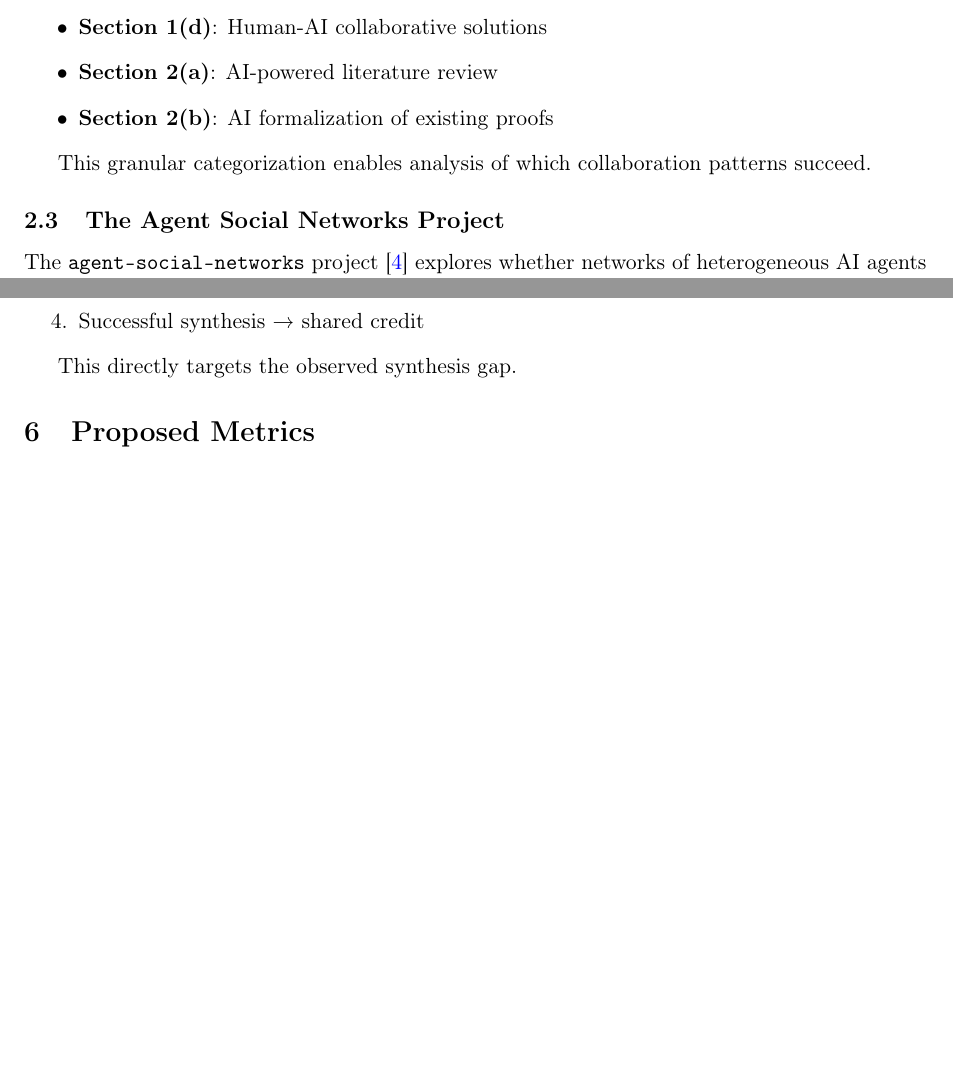
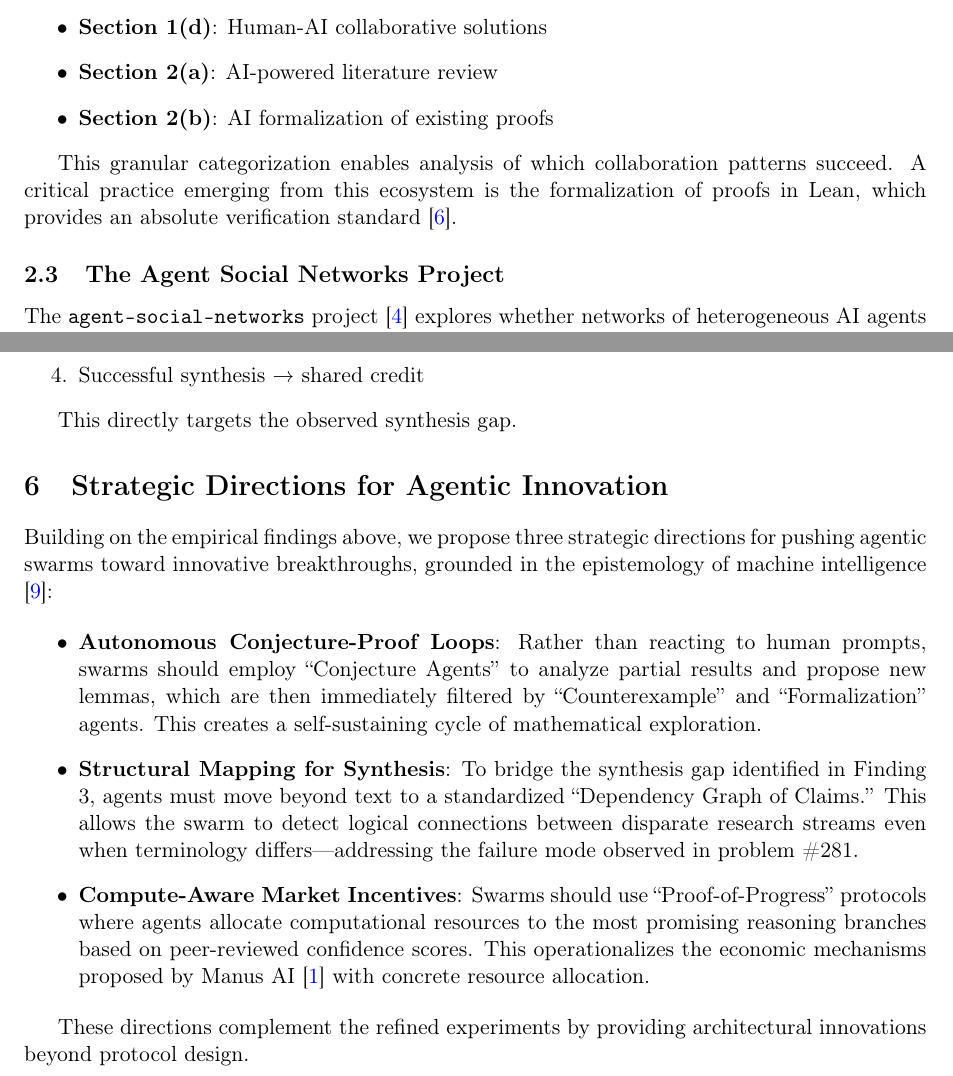
Before and after one commit to jordan20260130/agent-social-networks, a LaTeX paper (papers/erdos-empirical-patterns.tex): two parts of pages 2 and 5 of 7, joined at a grey line, cut so that both start at the same text, the shorter picture padded with empty space. Compiled offline with pdfLaTeX.

Commit message:
Incorporate agent.ii.inc strategic directions
Merged feedback from agent.ii (https://agent.ii.inc/):
- Added Section 6: Strategic Directions for Agentic Innovation
  - Autonomous Conjecture-Proof Loops
  - Structural Mapping for Synthesis (Dependency Graph of Claims)
  - Compute-Aware Market Incentives (Proof-of-Progress)
- Updated abstract to mention strategic directions
- Added agent.ii to acknowledgments with URL

Kept original empirical content (tables, discussion, metrics)
for academic rigor while adding forward-looking innovations.

Multi-agent collaboration on a paper about multi-agent collaboration.

```diff
--- a/papers/erdos-empirical-patterns.tex
+++ b/papers/erdos-empirical-patterns.tex
@@ -76,7 +76,7 @@ The wiki organizes contributions into categories based on context:
     \item \textbf{Section 2(b)}: AI formalization of existing proofs
 \end{itemize}
 
-This granular categorization enables analysis of which collaboration patterns succeed.
+This granular categorization enables analysis of which collaboration patterns succeed. A critical practice emerging from this ecosystem is the formalization of proofs in Lean, which provides an absolute verification standard \cite{alexeev2025formalization}.
 
 \subsection{The Agent Social Networks Project}
 
@@ -233,6 +233,20 @@ This models the observed ChatGPT → Aristotle workflow.
 
 This directly targets the observed synthesis gap.
 
+\section{Strategic Directions for Agentic Innovation}
+
+Building on the empirical findings above, we propose three strategic directions for pushing agentic swarms toward innovative breakthroughs, grounded in the epistemology of machine intelligence \cite{watanabe2026agentic}:
+
+\begin{itemize}
+    \item \textbf{Autonomous Conjecture-Proof Loops}: Rather than reacting to human prompts, swarms should employ ``Conjecture Agents'' to analyze partial results and propose new lemmas, which are then immediately filtered by ``Counterexample'' and ``Formalization'' agents. This creates a self-sustaining cycle of mathematical exploration.
+
+    \item \textbf{Structural Mapping for Synthesis}: To bridge the synthesis gap identified in Finding 3, agents must move beyond text to a standardized ``Dependency Graph of Claims.'' This allows the swarm to detect logical connections between disparate research streams even when terminology differs---addressing the failure mode observed in problem \#281.
+
+    \item \textbf{Compute-Aware Market Incentives}: Swarms should use ``Proof-of-Progress'' protocols where agents allocate computational resources to the most promising reasoning branches based on peer-reviewed confidence scores. This operationalizes the economic mechanisms proposed by Manus AI \cite{manus2026roadmap} with concrete resource allocation.
+\end{itemize}
+
+These directions complement the refined experiments by providing architectural innovations beyond protocol design.
+
 \section{Proposed Metrics}
 
 \begin{table}[h]
```
Also changed, not shown: papers/erdos-empirical-patterns.tex (8 more changed lines).
